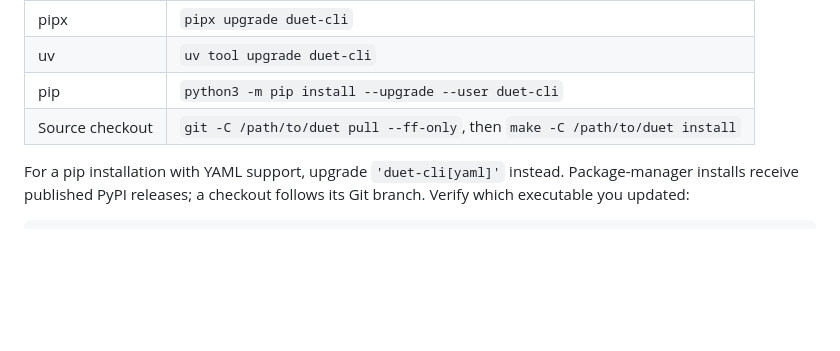
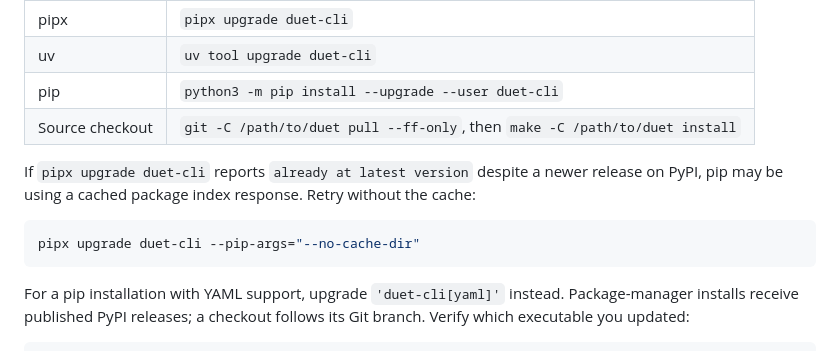
Before and after one commit to volkan/duet, a Markdown page: docs/INSTALLATION.md, the part around the change. GitHub-like rendering; blank space fills up the shorter version.

````diff
--- a/docs/INSTALLATION.md
+++ b/docs/INSTALLATION.md
@@ -130,6 +130,14 @@ Upgrade the CLI with the same method you used to install it:
 | pip | `python3 -m pip install --upgrade --user duet-cli` |
 | Source checkout | `git -C /path/to/duet pull --ff-only`, then `make -C /path/to/duet install` |
 
+If `pipx upgrade duet-cli` reports `already at latest version` despite a newer
+release on PyPI, pip may be using a cached package index response. Retry
+without the cache:
+
+```bash
+pipx upgrade duet-cli --pip-args="--no-cache-dir"
+```
+
 For a pip installation with YAML support, upgrade `'duet-cli[yaml]'` instead.
 Package-manager installs receive published PyPI releases; a checkout follows
 its Git branch. Verify which executable you updated:
````
Also changed, not shown: README.md (+8 -0 lines).
